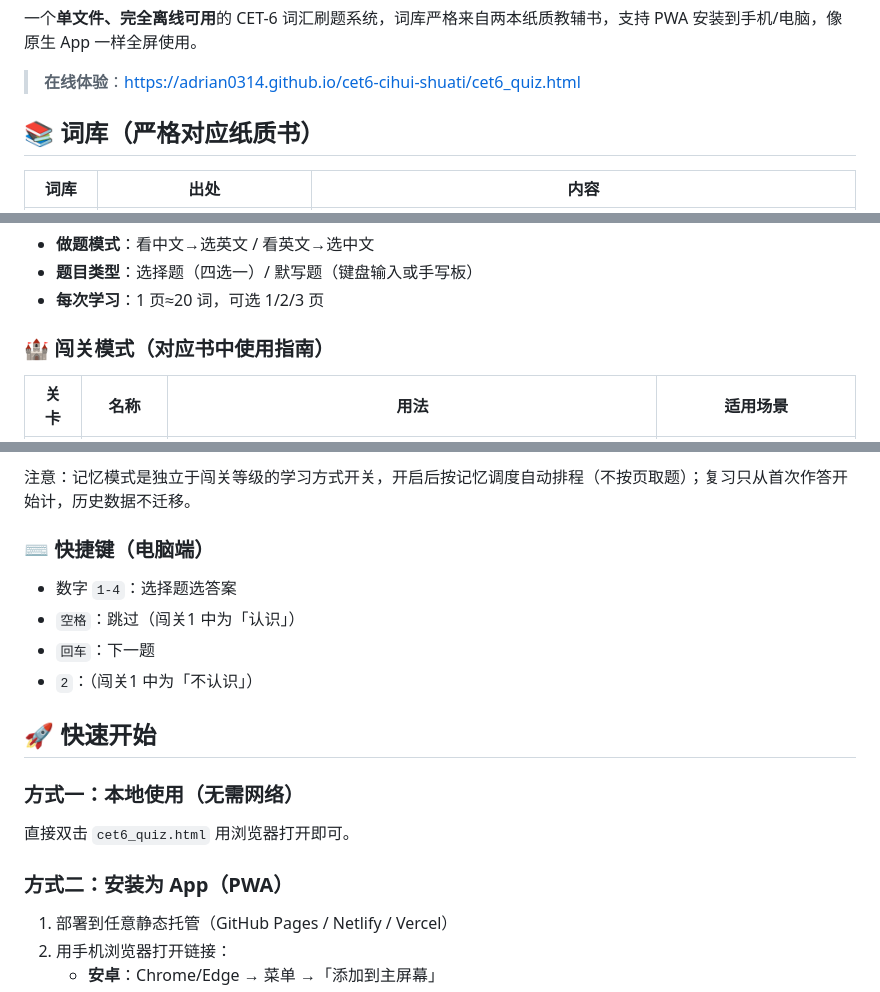
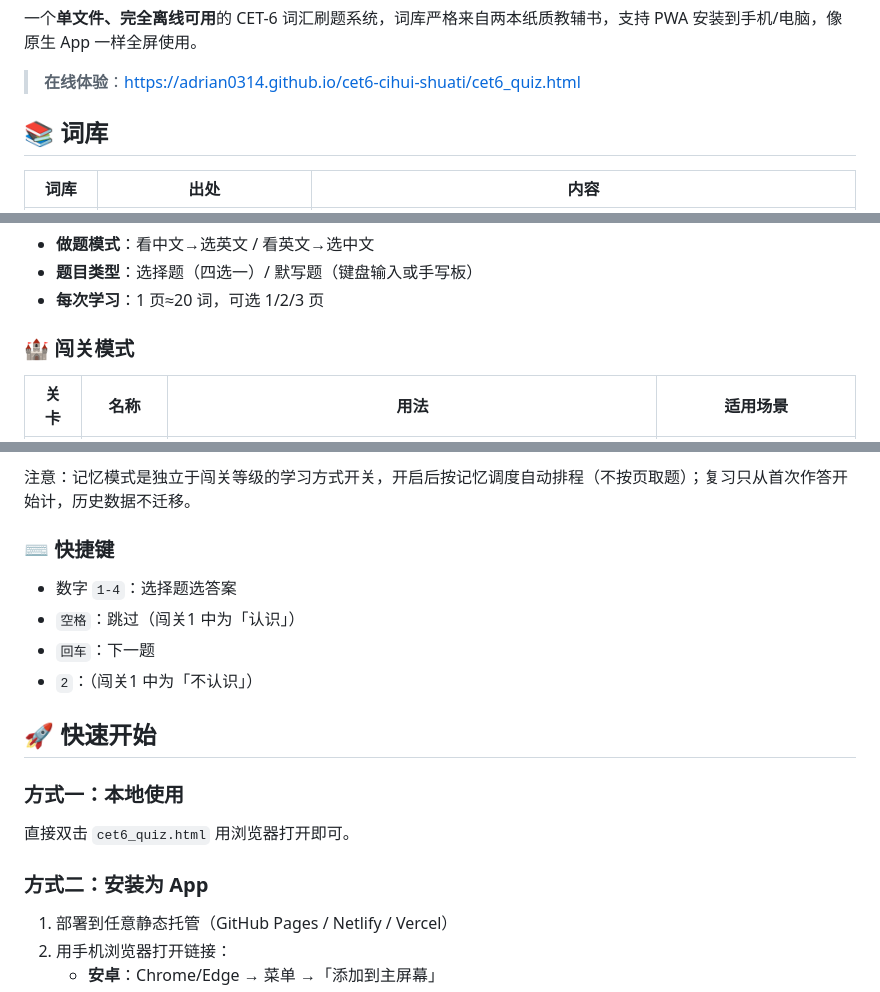
Before and after one commit to Adrian0314/cet6-cihui-shuati, a Markdown page: README.md, 3 parts joined by grey strips. GitHub-like rendering.

Commit message:
docs: README删掉强调性括号——词库/闯关模式/记忆模式/快捷键/快速开始方式一二等章节标题去掉括号说明，保留必要信息性括号(间隔天数/Unit范围/列举)

```diff
--- a/README.md
+++ b/README.md
@@ -4,7 +4,7 @@
 
 > **在线体验**：https://adrian0314.github.io/cet6-cihui-shuati/cet6_quiz.html
 
-## 📚 词库（严格对应纸质书）
+## 📚 词库
 
 | 词库 | 出处 | 内容 |
 |---|---|---|
@@ -41,7 +41,7 @@
 - **题目类型**：选择题（四选一）/ 默写题（键盘输入或手写板）
 - **每次学习**：1 页≈20 词，可选 1/2/3 页
 
-### 🏰 闯关模式（对应书中使用指南）
+### 🏰 闯关模式
 
 | 关卡 | 名称 | 用法 | 适用场景 |
 |---|---|---|---|
@@ -68,7 +68,7 @@
 
 注意：记忆模式是独立于闯关等级的学习方式开关，开启后按记忆调度自动排程（不按页取题）；复习只从首次作答开始计，历史数据不迁移。
 
-### ⌨️ 快捷键（电脑端）
+### ⌨️ 快捷键
 
 - 数字 `1-4`：选择题选答案
 - `空格`：跳过（闯关1 中为「认识」）
@@ -77,11 +77,11 @@
 
 ## 🚀 快速开始
 
-### 方式一：本地使用（无需网络）
+### 方式一：本地使用
 
 直接双击 `cet6_quiz.html` 用浏览器打开即可。
 
-### 方式二：安装为 App（PWA）
+### 方式二：安装为 App
 
 1. 部署到任意静态托管（GitHub Pages / Netlify / Vercel）
 2. 用手机浏览器打开链接：
```
Also changed, not shown: other parts of README.md (+1 -1 lines).
